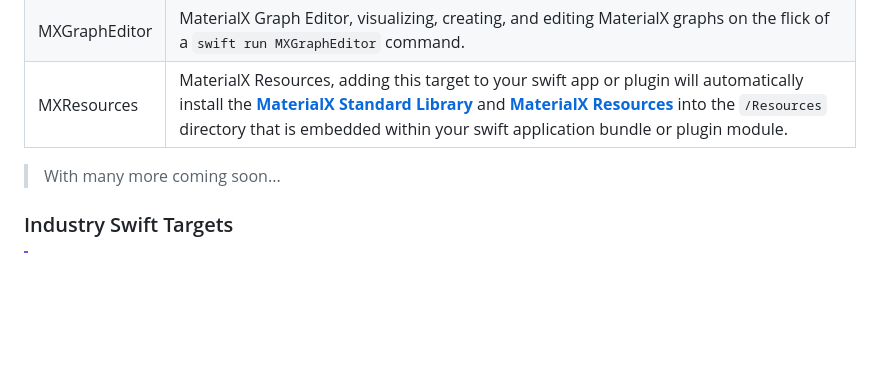
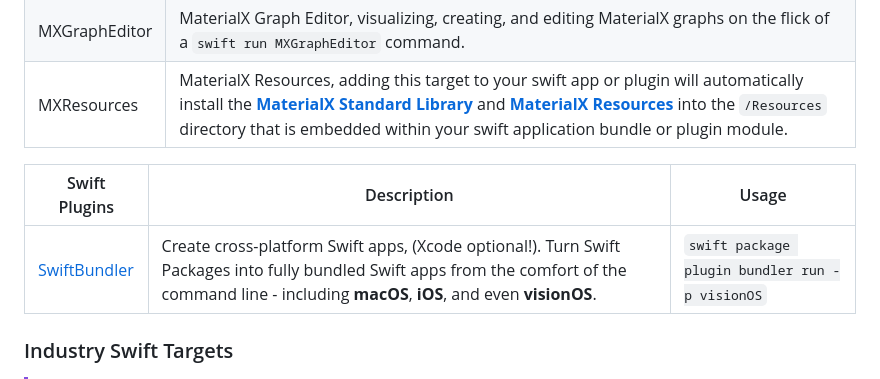
Before and after one commit to wabiverse/MetaverseKit, a Markdown page: README.md, the part around the change. GitHub-like rendering; blank space fills up the shorter version.

```diff
--- a/README.md
+++ b/README.md
@@ -24,7 +24,12 @@ releases, and we will provide monolithic releases in accordance with the [**VFX
 | MXGraphEditor | MaterialX Graph Editor, visualizing, creating, and editing MaterialX graphs on the flick of a `swift run MXGraphEditor` command.                                                                                                                                                                                                                                                                                                  |
 | MXResources   | MaterialX Resources, adding this target to your swift app or plugin will automatically install the [**MaterialX Standard Library**](https://github.com/AcademySoftwareFoundation/MaterialX/tree/main/libraries) and [**MaterialX Resources**](https://github.com/AcademySoftwareFoundation/MaterialX/tree/main/resources) into the `/Resources` directory that is embedded within your swift application bundle or plugin module. |
 
-> With many more coming soon...
+
+
+| Swift Plugins                                                | Description                                                                                                                                                                                         | Usage                                          |
+| ------------------------------------------------------------ | --------------------------------------------------------------------------------------------------------------------------------------------------------------------------------------------------- | ---------------------------------------------- |
+| [SwiftBundler](https://github.com/stackotter/swift-bundler)  | Create cross-platform Swift apps, (Xcode optional!). Turn Swift Packages into fully bundled Swift apps from the comfort of the command line - including **macOS**, **iOS**, and even **visionOS**. | `swift package plugin bundler run -p visionOS` |
+
 
 ### Industry Swift Targets
 > [!IMPORTANT]
```
